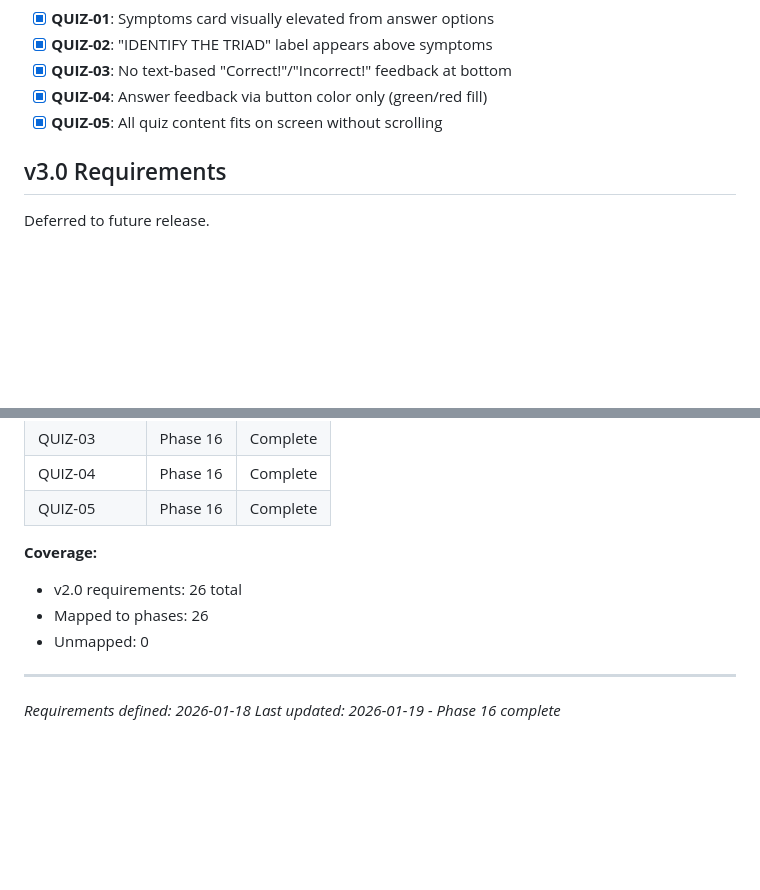
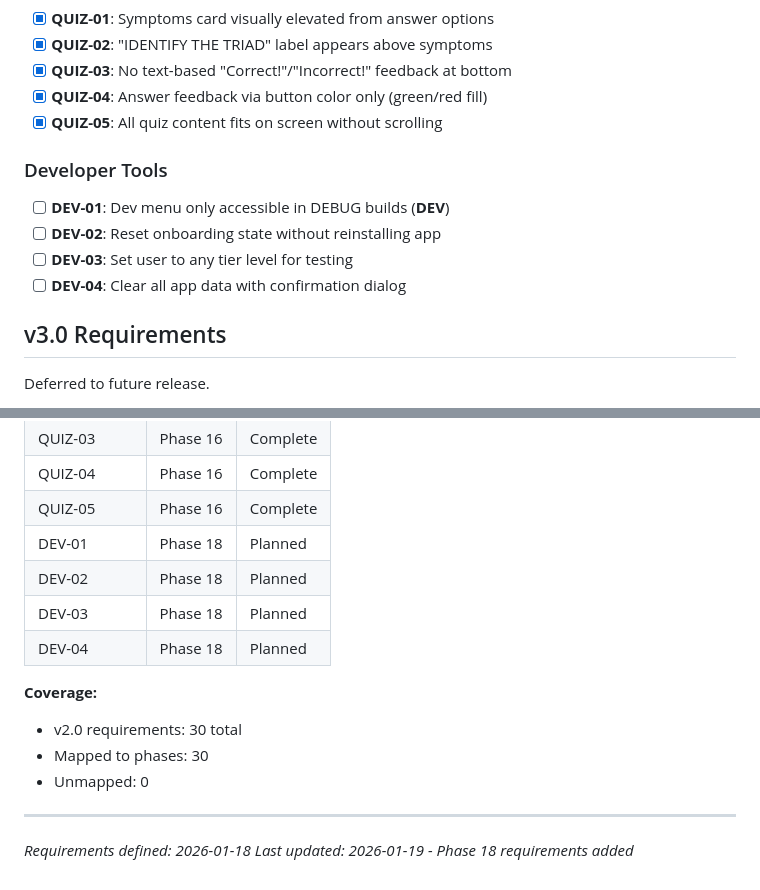
Before and after one commit to granqvistsanna-web/medtriad-app, a Markdown page: .planning/REQUIREMENTS.md, 2 parts joined by grey strips. Rendered like a GitHub page; blank space fills up the shorter version.

Commit message:
docs(18): create phase plan for developer tools
Phase 18: Developer Tools
- 1 plan in 1 wave
- 3 tasks: dev-tools service, DevSection component, settings integration
- Requirements: DEV-01 through DEV-04

Co-Authored-By: Claude Opus 4.5 <noreply@anthropic.com>

```diff
--- a/.planning/REQUIREMENTS.md
+++ b/.planning/REQUIREMENTS.md
@@ -57,6 +57,13 @@ Requirements for Polish & Progression release.
 - [x] **QUIZ-04**: Answer feedback via button color only (green/red fill)
 - [x] **QUIZ-05**: All quiz content fits on screen without scrolling
 
+### Developer Tools
+
+- [ ] **DEV-01**: Dev menu only accessible in DEBUG builds (__DEV__)
+- [ ] **DEV-02**: Reset onboarding state without reinstalling app
+- [ ] **DEV-03**: Set user to any tier level for testing
+- [ ] **DEV-04**: Clear all app data with confirmation dialog
+
 ## v3.0 Requirements
 
 Deferred to future release.
@@ -114,12 +121,16 @@ Deferred to future release.
 | QUIZ-03 | Phase 16 | Complete |
 | QUIZ-04 | Phase 16 | Complete |
 | QUIZ-05 | Phase 16 | Complete |
+| DEV-01 | Phase 18 | Planned |
+| DEV-02 | Phase 18 | Planned |
+| DEV-03 | Phase 18 | Planned |
+| DEV-04 | Phase 18 | Planned |
 
 **Coverage:**
-- v2.0 requirements: 26 total
-- Mapped to phases: 26
+- v2.0 requirements: 30 total
+- Mapped to phases: 30
 - Unmapped: 0
 
 ---
 *Requirements defined: 2026-01-18*
-*Last updated: 2026-01-19 - Phase 16 complete*
+*Last updated: 2026-01-19 - Phase 18 requirements added*
```
Also changed, not shown: .planning/ROADMAP.md (+7 -2 lines), 1 other file.
